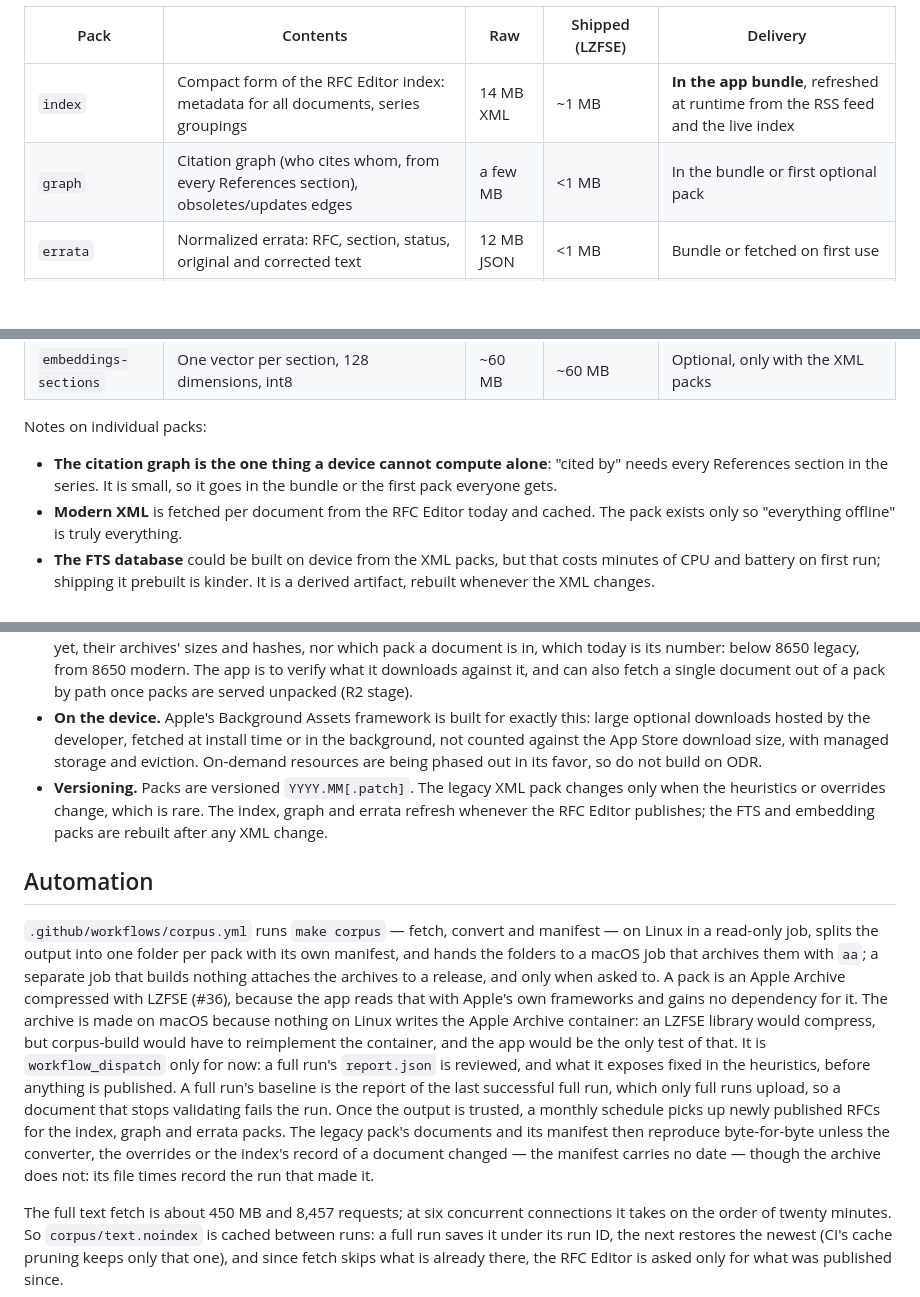
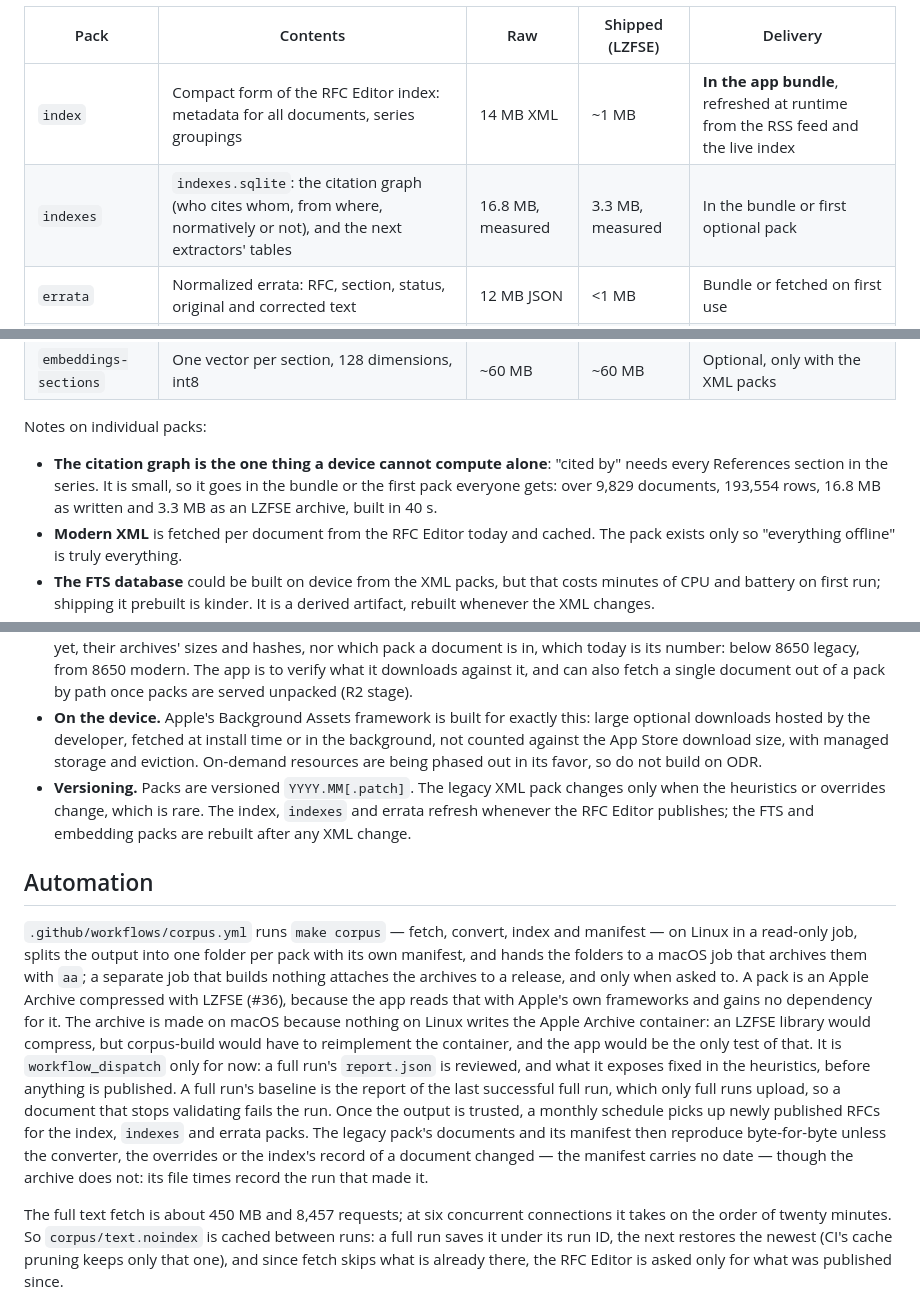
Before and after one commit to Radiergummi/rfc-reader, a Markdown page: docs/DATA_PIPELINE.md, 3 parts joined by grey strips. GitHub-like rendering; blank space fills up the shorter version.

Commit message:
DATA_PIPELINE.md: the indexes pack, measured over the whole corpus (#174)
9,829 documents, 193,554 citation rows, 16.8 MB written and 3.3 MB as an
LZFSE archive, in 40 s.

Co-Authored-By: Claude Opus 5.5 (1M context) <noreply@anthropic.com>

```diff
--- a/docs/DATA_PIPELINE.md
+++ b/docs/DATA_PIPELINE.md
@@ -115,7 +115,7 @@ Rendering is never precomputed. Fonts, widths, Dynamic Type and dark mode differ
 | Pack | Contents | Raw | Shipped (LZFSE) | Delivery |
 |---|---|---|---|---|
 | `index` | Compact form of the RFC Editor index: metadata for all documents, series groupings | 14 MB XML | ~1 MB | **In the app bundle**, refreshed at runtime from the RSS feed and the live index |
-| `graph` | Citation graph (who cites whom, from every References section), obsoletes/updates edges | a few MB | <1 MB | In the bundle or first optional pack |
+| `indexes` | `indexes.sqlite`: the citation graph (who cites whom, from where, normatively or not), and the next extractors' tables | 16.8 MB, measured | 3.3 MB, measured | In the bundle or first optional pack |
 | `errata` | Normalized errata: RFC, section, status, original and corrected text | 12 MB JSON | <1 MB | Bundle or fetched on first use |
 | `legacy-xml` | RFCXML for the 8,457 legacy RFCs with a text file | 460 MB | 104 MB, measured | Optional download, "Read everything offline" |
 | `modern-xml` | Mirror of the RFC Editor's XML for RFCs ≥ 8650 | ~60 MB | ~15 MB | Optional; otherwise fetched per document |
@@ -125,7 +125,7 @@ Rendering is never precomputed. Fonts, widths, Dynamic Type and dark mode differ
 
 Notes on individual packs:
 
-- **The citation graph is the one thing a device cannot compute alone**: "cited by" needs every References section in the series. It is small, so it goes in the bundle or the first pack everyone gets.
+- **The citation graph is the one thing a device cannot compute alone**: "cited by" needs every References section in the series. It is small, so it goes in the bundle or the first pack everyone gets: over 9,829 documents, 193,554 rows, 16.8 MB as written and 3.3 MB as an LZFSE archive, built in 40 s.
 - **Modern XML** is fetched per document from the RFC Editor today and cached. The pack exists only so "everything offline" is truly everything.
 - **The FTS database** could be built on device from the XML packs, but that costs minutes of CPU and battery on first run; shipping it prebuilt is kinder. It is a derived artifact, rebuilt whenever the XML changes.
 - **Embeddings are [the search decision](decisions/2026-09-24-full-text-search-ranks-by-measurement-and-was-measured-before-it-was-built.md)'s**, which has the measurements. The reranker measured to help, Model2Vec, embeds BM25's top hits at query time and stores nothing, so the two embedding packs above are needed only if a search over stored vectors is ever wanted; what the reranker needs shipped is its token table. Either way the model is one we ship, never Apple's `NLContextualEmbedding`, which improved nothing when measured and is versioned per OS release, so a vector computed on a Mac may not match a query embedded on an iPhone.
@@ -138,11 +138,11 @@ The app bundle target is under about 30 MB: code plus the compressed index. Ever
 - **Hosting.** GitHub Releases on this repository (or a dedicated `rfc-reader-data` repository) to start: free, CDN-backed, 2 GB per asset, and every pack is a tagged, immutable version. Move to a Cloudflare R2 bucket behind a custom domain if download volume ever matters; the manifest format does not change.
 - **Manifest.** `manifest.json` carries the packs' version, every document inside the XML packs by file name, size and SHA-256, and the legacy documents the pack leaves out on purpose, with the reason. It does not list the packs themselves yet, their archives' sizes and hashes, nor which pack a document is in, which today is its number: below 8650 legacy, from 8650 modern. The app is to verify what it downloads against it, and can also fetch a single document out of a pack by path once packs are served unpacked (R2 stage).
 - **On the device.** Apple's Background Assets framework is built for exactly this: large optional downloads hosted by the developer, fetched at install time or in the background, not counted against the App Store download size, with managed storage and eviction. On-demand resources are being phased out in its favor, so do not build on ODR.
-- **Versioning.** Packs are versioned `YYYY.MM[.patch]`. The legacy XML pack changes only when the heuristics or overrides change, which is rare. The index, graph and errata refresh whenever the RFC Editor publishes; the FTS and embedding packs are rebuilt after any XML change.
+- **Versioning.** Packs are versioned `YYYY.MM[.patch]`. The legacy XML pack changes only when the heuristics or overrides change, which is rare. The index, `indexes` and errata refresh whenever the RFC Editor publishes; the FTS and embedding packs are rebuilt after any XML change.
 
 ## Automation
 
-`.github/workflows/corpus.yml` runs `make corpus` — fetch, convert and manifest — on Linux in a read-only job, splits the output into one folder per pack with its own manifest, and hands the folders to a macOS job that archives them with `aa`; a separate job that builds nothing attaches the archives to a release, and only when asked to. A pack is an Apple Archive compressed with LZFSE (#36), because the app reads that with Apple's own frameworks and gains no dependency for it. The archive is made on macOS because nothing on Linux writes the Apple Archive container: an LZFSE library would compress, but corpus-build would have to reimplement the container, and the app would be the only test of that. It is `workflow_dispatch` only for now: a full run's `report.json` is reviewed, and what it exposes fixed in the heuristics, before anything is published. A full run's baseline is the report of the last successful full run, which only full runs upload, so a document that stops validating fails the run. Once the output is trusted, a monthly schedule picks up newly published RFCs for the index, graph and errata packs. The legacy pack's documents and its manifest then reproduce byte-for-byte unless the converter, the overrides or the index's record of a document changed — the manifest carries no date — though the archive does not: its file times record the run that made it.
+`.github/workflows/corpus.yml` runs `make corpus` — fetch, convert, index and manifest — on Linux in a read-only job, splits the output into one folder per pack with its own manifest, and hands the folders to a macOS job that archives them with `aa`; a separate job that builds nothing attaches the archives to a release, and only when asked to. A pack is an Apple Archive compressed with LZFSE (#36), because the app reads that with Apple's own frameworks and gains no dependency for it. The archive is made on macOS because nothing on Linux writes the Apple Archive container: an LZFSE library would compress, but corpus-build would have to reimplement the container, and the app would be the only test of that. It is `workflow_dispatch` only for now: a full run's `report.json` is reviewed, and what it exposes fixed in the heuristics, before anything is published. A full run's baseline is the report of the last successful full run, which only full runs upload, so a document that stops validating fails the run. Once the output is trusted, a monthly schedule picks up newly published RFCs for the index, `indexes` and errata packs. The legacy pack's documents and its manifest then reproduce byte-for-byte unless the converter, the overrides or the index's record of a document changed — the manifest carries no date — though the archive does not: its file times record the run that made it.
 
 The full text fetch is about 450 MB and 8,457 requests; at six concurrent connections it takes on the order of twenty minutes. So `corpus/text.noindex` is cached between runs: a full run saves it under its run ID, the next restores the newest (CI's cache pruning keeps only that one), and since fetch skips what is already there, the RFC Editor is asked only for what was published since.
 
```
